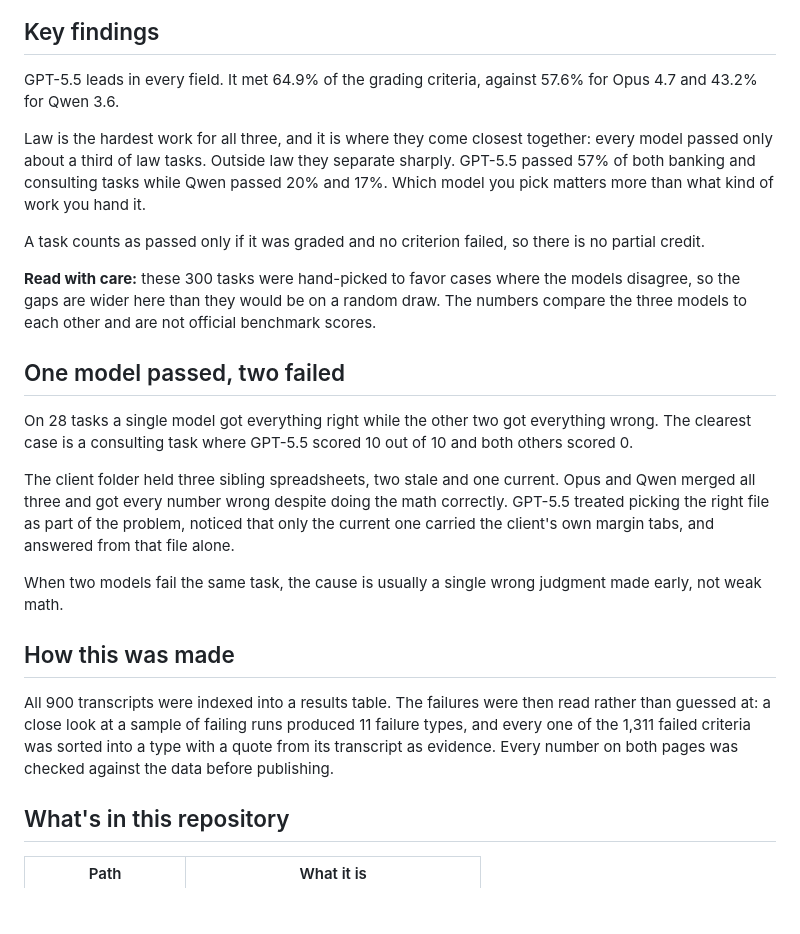
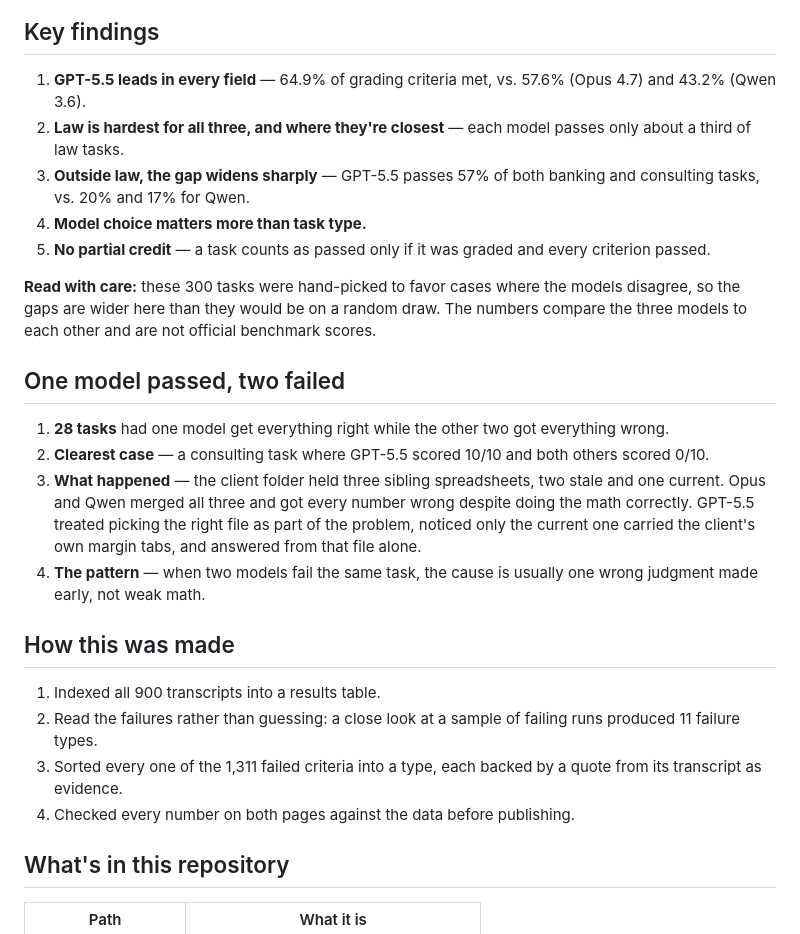
Before and after one commit to MeghnaNatraj/apex-benchmark-analysis, a Markdown page: README.md, the part around the change. Drawn GitHub-style; blank space fills up the shorter version.

Commit message:
Reformat README findings sections as numbered lists
Key findings, "one model passed two failed", and "how this was made"
were dense paragraphs; convert to ordered lists for faster scanning.

```diff
--- a/README.md
+++ b/README.md
@@ -18,25 +18,27 @@ Which model does the job, what you can trust it with, and why the models fail.
 
 ## Key findings
 
-GPT-5.5 leads in every field. It met 64.9% of the grading criteria, against 57.6% for Opus 4.7 and 43.2% for Qwen 3.6.
-
-Law is the hardest work for all three, and it is where they come closest together: every model passed only about a third of law tasks. Outside law they separate sharply. GPT-5.5 passed 57% of both banking and consulting tasks while Qwen passed 20% and 17%. Which model you pick matters more than what kind of work you hand it.
-
-A task counts as passed only if it was graded and no criterion failed, so there is no partial credit.
+1. **GPT-5.5 leads in every field** — 64.9% of grading criteria met, vs. 57.6% (Opus 4.7) and 43.2% (Qwen 3.6).
+2. **Law is hardest for all three, and where they're closest** — each model passes only about a third of law tasks.
+3. **Outside law, the gap widens sharply** — GPT-5.5 passes 57% of both banking and consulting tasks, vs. 20% and 17% for Qwen.
+4. **Model choice matters more than task type.**
+5. **No partial credit** — a task counts as passed only if it was graded and every criterion passed.
 
 **Read with care:** these 300 tasks were hand-picked to favor cases where the models disagree, so the gaps are wider here than they would be on a random draw. The numbers compare the three models to each other and are not official benchmark scores.
 
 ## One model passed, two failed
 
-On 28 tasks a single model got everything right while the other two got everything wrong. The clearest case is a consulting task where GPT-5.5 scored 10 out of 10 and both others scored 0.
-
-The client folder held three sibling spreadsheets, two stale and one current. Opus and Qwen merged all three and got every number wrong despite doing the math correctly. GPT-5.5 treated picking the right file as part of the problem, noticed that only the current one carried the client's own margin tabs, and answered from that file alone.
-
-When two models fail the same task, the cause is usually a single wrong judgment made early, not weak math.
+1. **28 tasks** had one model get everything right while the other two got everything wrong.
+2. **Clearest case** — a consulting task where GPT-5.5 scored 10/10 and both others scored 0/10.
+3. **What happened** — the client folder held three sibling spreadsheets, two stale and one current. Opus and Qwen merged all three and got every number wrong despite doing the math correctly. GPT-5.5 treated picking the right file as part of the problem, noticed only the current one carried the client's own margin tabs, and answered from that file alone.
+4. **The pattern** — when two models fail the same task, the cause is usually one wrong judgment made early, not weak math.
 
 ## How this was made
 
-All 900 transcripts were indexed into a results table. The failures were then read rather than guessed at: a close look at a sample of failing runs produced 11 failure types, and every one of the 1,311 failed criteria was sorted into a type with a quote from its transcript as evidence. Every number on both pages was checked against the data before publishing.
+1. Indexed all 900 transcripts into a results table.
+2. Read the failures rather than guessing: a close look at a sample of failing runs produced 11 failure types.
+3. Sorted every one of the 1,311 failed criteria into a type, each backed by a quote from its transcript as evidence.
+4. Checked every number on both pages against the data before publishing.
 
 ## What's in this repository
 
```
